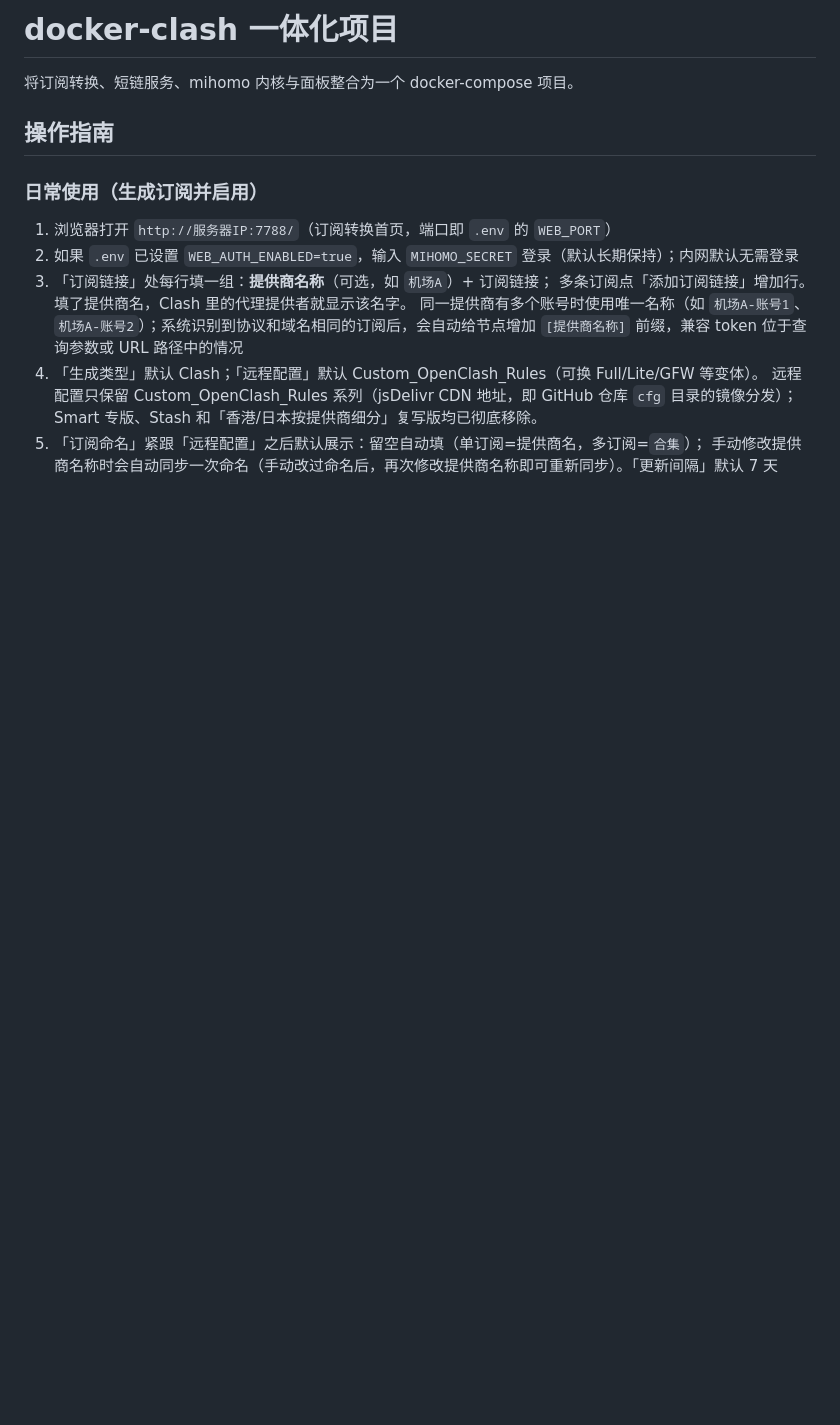
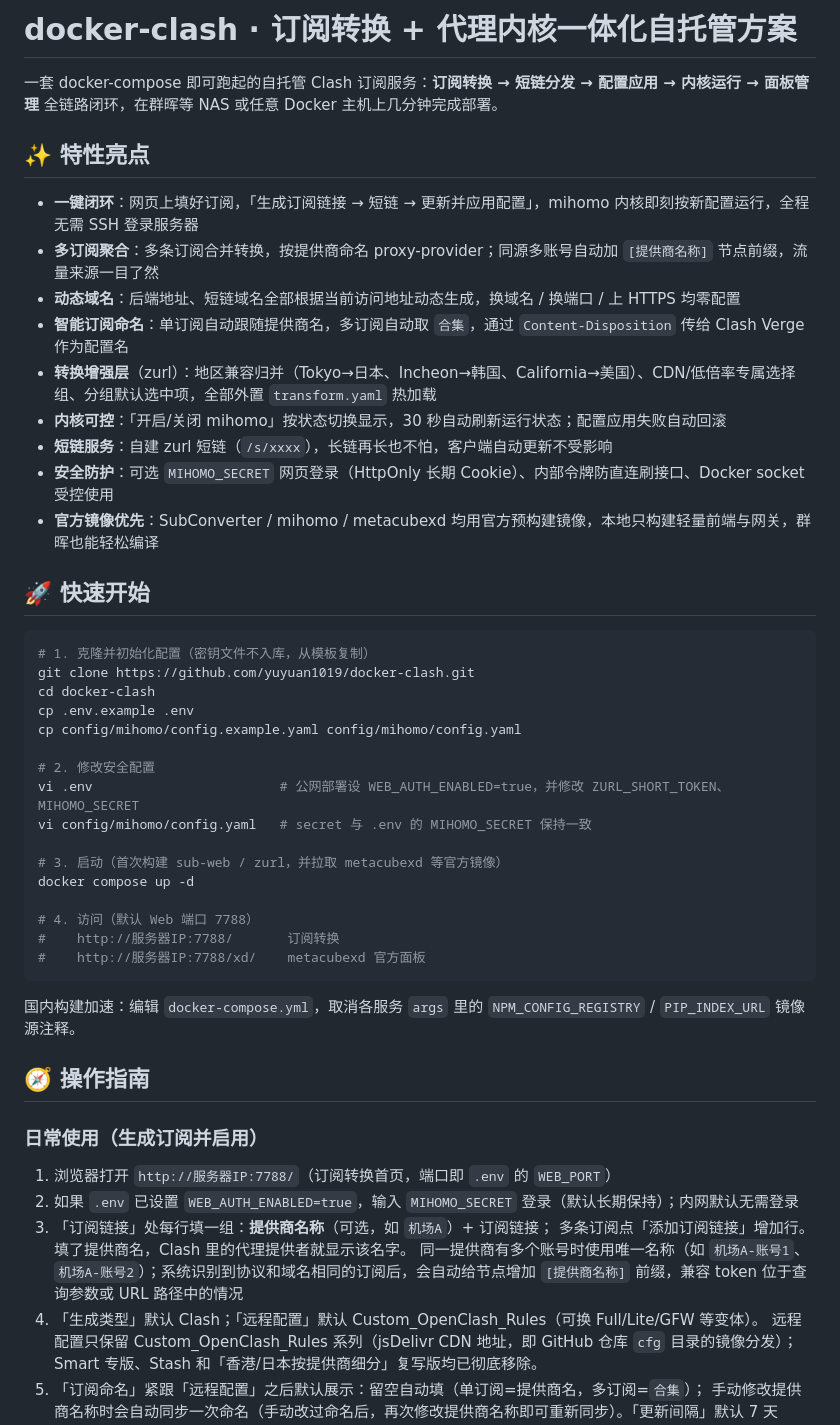
Before and after one commit to yuyuan1019/docker-clash, a Markdown page: README.md, the part around one of its changes. Rendered like a GitHub page; blank space fills up the shorter version.

````diff
--- a/README.md
+++ b/README.md
@@ -1,8 +1,43 @@
-# docker-clash 一体化项目
+# docker-clash · 订阅转换 + 代理内核一体化自托管方案
 
-将订阅转换、短链服务、mihomo 内核与面板整合为一个 docker-compose 项目。
+一套 docker-compose 即可跑起的自托管 Clash 订阅服务：**订阅转换 → 短链分发 → 配置应用 → 内核运行 → 面板管理** 全链路闭环，在群晖等 NAS 或任意 Docker 主机上几分钟完成部署。
 
-## 操作指南
+## ✨ 特性亮点
+
+- **一键闭环**：网页上填好订阅，「生成订阅链接 → 短链 → 更新并应用配置」，mihomo 内核即刻按新配置运行，全程无需 SSH 登录服务器
+- **多订阅聚合**：多条订阅合并转换，按提供商命名 proxy-provider；同源多账号自动加 `[提供商名称]` 节点前缀，流量来源一目了然
+- **动态域名**：后端地址、短链域名全部根据当前访问地址动态生成，换域名 / 换端口 / 上 HTTPS 均零配置
+- **智能订阅命名**：单订阅自动跟随提供商名，多订阅自动取 `合集`，通过 `Content-Disposition` 传给 Clash Verge 作为配置名
+- **转换增强层**（zurl）：地区兼容归并（Tokyo→日本、Incheon→韩国、California→美国）、CDN/低倍率专属选择组、分组默认选中项，全部外置 `transform.yaml` 热加载
+- **内核可控**：「开启/关闭 mihomo」按状态切换显示，30 秒自动刷新运行状态；配置应用失败自动回滚
+- **短链服务**：自建 zurl 短链（`/s/xxxx`），长链再长也不怕，客户端自动更新不受影响
+- **安全防护**：可选 `MIHOMO_SECRET` 网页登录（HttpOnly 长期 Cookie）、内部令牌防直连刷接口、Docker socket 受控使用
+- **官方镜像优先**：SubConverter / mihomo / metacubexd 均用官方预构建镜像，本地只构建轻量前端与网关，群晖也能轻松编译
+
+## 🚀 快速开始
+
+```bash
+# 1. 克隆并初始化配置（密钥文件不入库，从模板复制）
+git clone https://github.com/yuyuan1019/docker-clash.git
+cd docker-clash
+cp .env.example .env
+cp config/mihomo/config.example.yaml config/mihomo/config.yaml
+
+# 2. 修改安全配置
+vi .env                        # 公网部署设 WEB_AUTH_ENABLED=true，并修改 ZURL_SHORT_TOKEN、MIHOMO_SECRET
+vi config/mihomo/config.yaml   # secret 与 .env 的 MIHOMO_SECRET 保持一致
+
+# 3. 启动（首次构建 sub-web / zurl，并拉取 metacubexd 等官方镜像）
+docker compose up -d
+
+# 4. 访问（默认 Web 端口 7788）
+#    http://服务器IP:7788/       订阅转换
+#    http://服务器IP:7788/xd/    metacubexd 官方面板
+```
+
+国内构建加速：编辑 `docker-compose.yml`，取消各服务 `args` 里的 `NPM_CONFIG_REGISTRY` / `PIP_INDEX_URL` 镜像源注释。
+
+## 🧭 操作指南
 
 ### 日常使用（生成订阅并启用）
 
````
Also changed, not shown: other parts of README.md (+37 -59 lines).
